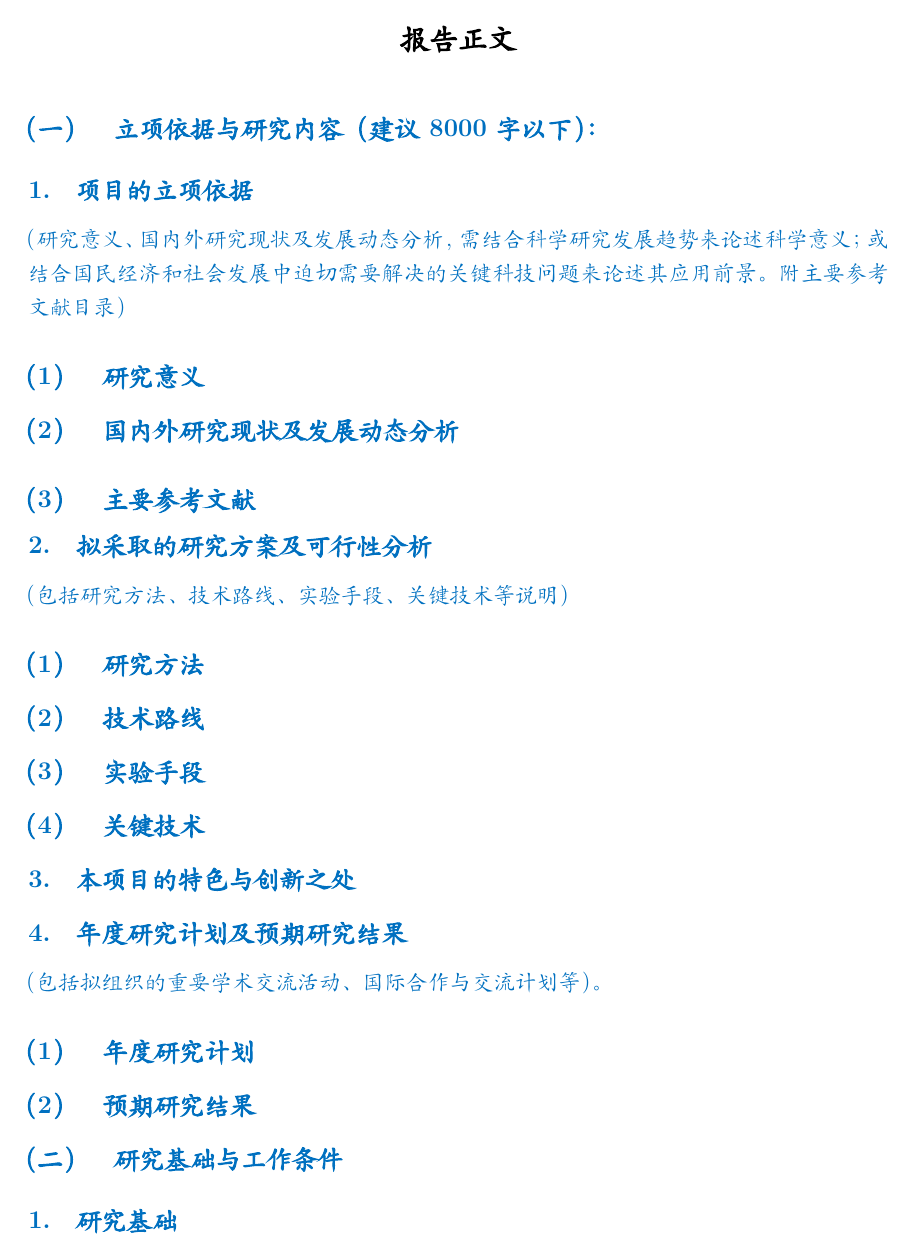
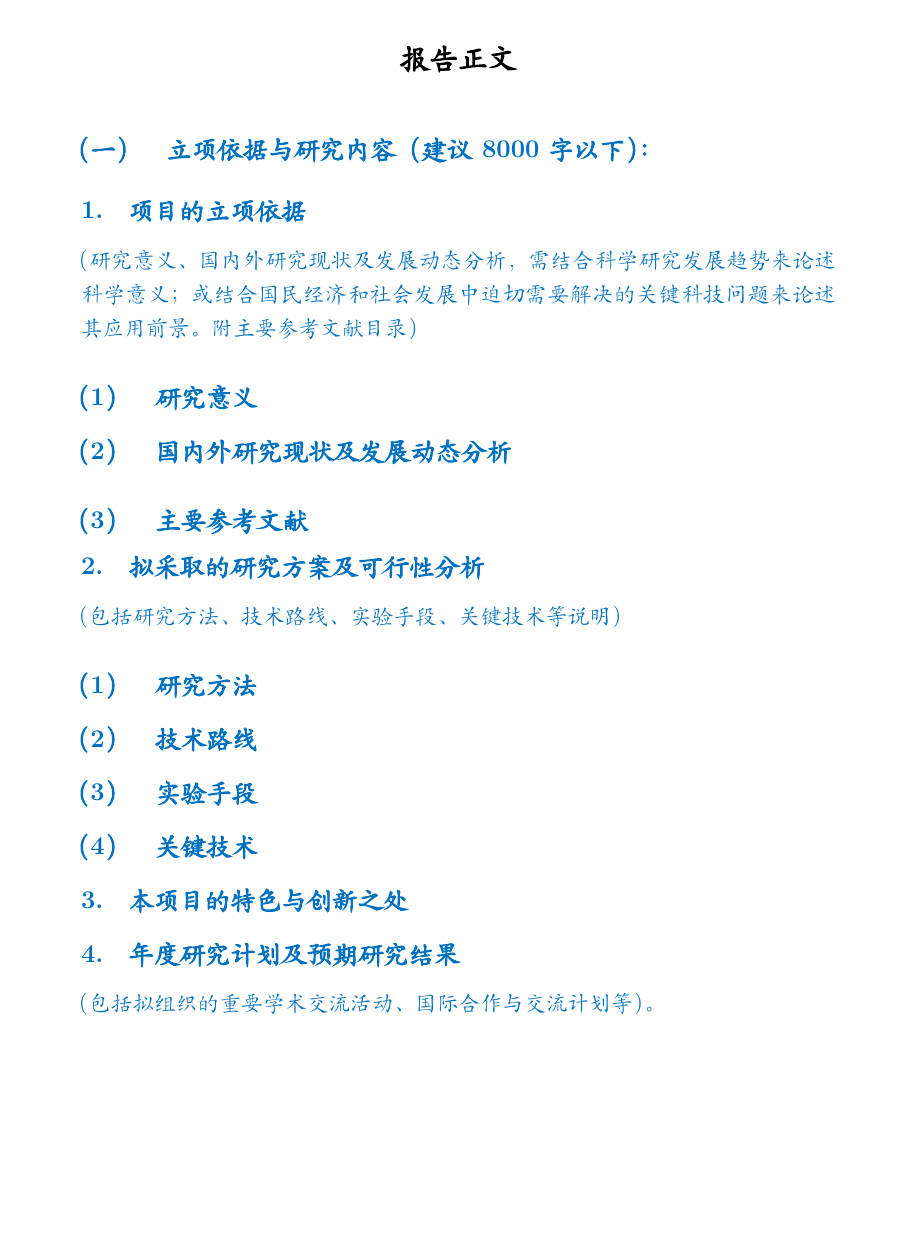
Before and after one commit to feng-li/lattefun, a LaTeX document (NSFC-General-Proposals-template2020.tex): page 1 of 2 before the commit and page 1 of 3 after it. Compiled offline with XeLaTeX; a missing font is replaced by an installed copy or a similar font.

Commit message:
Add margins

```diff
--- a/NSFC-General-Proposals-template2020.tex
+++ b/NSFC-General-Proposals-template2020.tex
@@ -43,7 +43,7 @@
 
 \usepackage{url}
 \usepackage[colorlinks=true,citecolor=blue,linkcolor=blue]{hyperref}
-\usepackage[margin=0.85in]{geometry}
+\usepackage[top=25.4mm, bottom=25.4mm, left=31.8mm, right=31.8mm]{geometry}
 
 \usepackage{booktabs}
 \usepackage{setspace}
```
